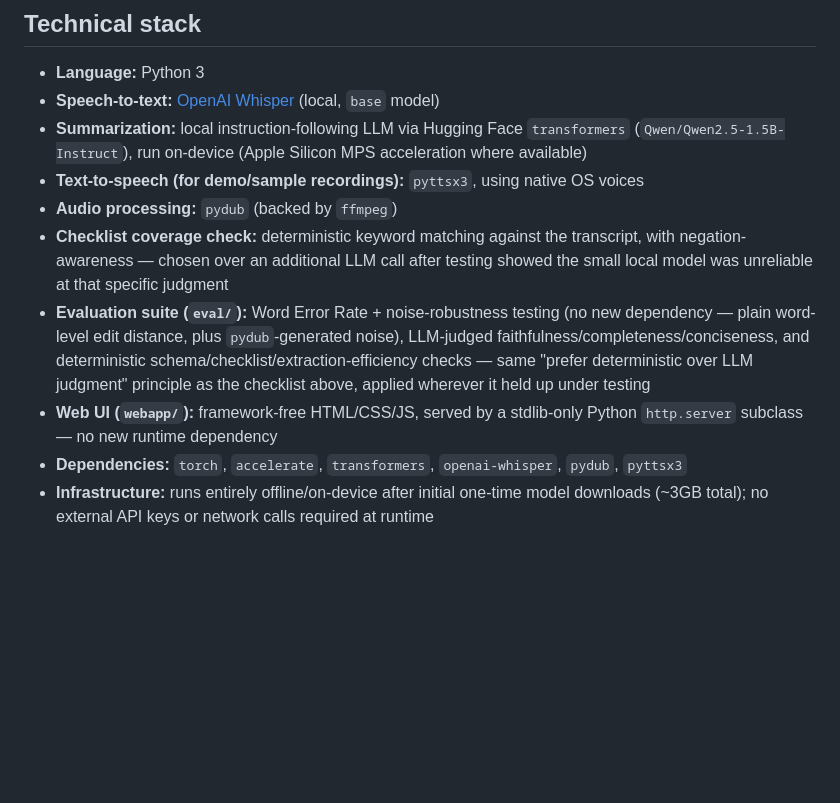
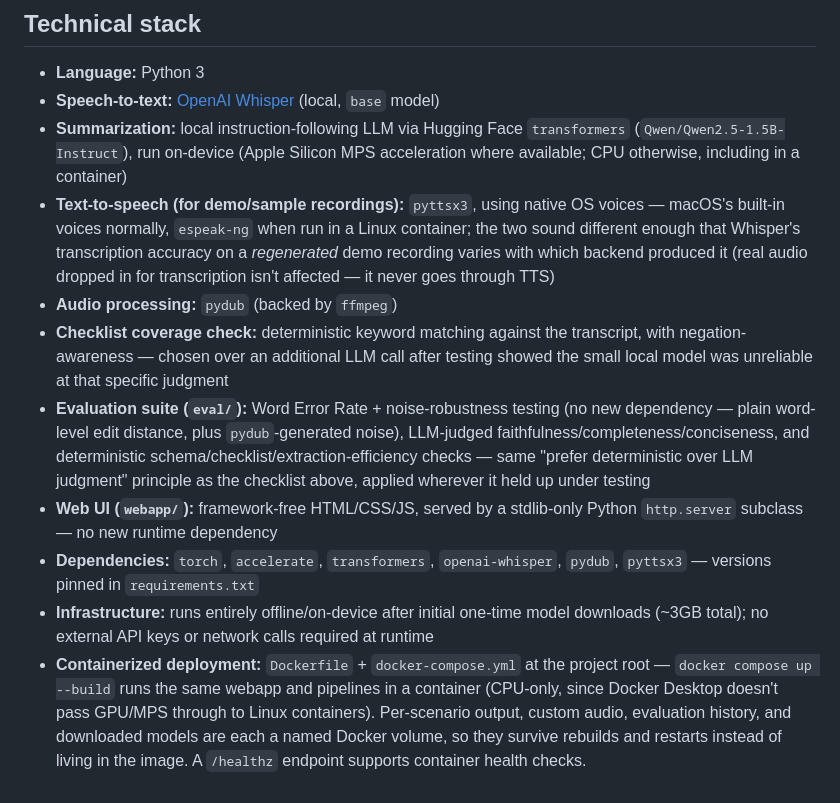
Before and after one commit to san-work-ravionics/voice-to-summary-dev, a Markdown page: app-documentation.md, the part around the change. GitHub-like rendering; blank space fills up the shorter version.

Commit message:
Document containerized deployment in the one-pager
Adds a Technical Stack note on the Dockerfile/docker-compose setup, its
volume-backed persistence, and /healthz, plus the CPU fallback for local
summarization and the macOS-vs-espeak-ng TTS accuracy difference observed
while verifying the container end-to-end.

Co-Authored-By: Claude Sonnet 5 <noreply@anthropic.com>

```diff
--- a/app-documentation.md
+++ b/app-documentation.md
@@ -61,11 +61,12 @@ Two honest, evidenced findings came out of building this measurement layer, wort
 
 - **Language:** Python 3
 - **Speech-to-text:** [OpenAI Whisper](https://github.com/openai/whisper) (local, `base` model)
-- **Summarization:** local instruction-following LLM via Hugging Face `transformers` (`Qwen/Qwen2.5-1.5B-Instruct`), run on-device (Apple Silicon MPS acceleration where available)
-- **Text-to-speech (for demo/sample recordings):** `pyttsx3`, using native OS voices
+- **Summarization:** local instruction-following LLM via Hugging Face `transformers` (`Qwen/Qwen2.5-1.5B-Instruct`), run on-device (Apple Silicon MPS acceleration where available; CPU otherwise, including in a container)
+- **Text-to-speech (for demo/sample recordings):** `pyttsx3`, using native OS voices — macOS's built-in voices normally, `espeak-ng` when run in a Linux container; the two sound different enough that Whisper's transcription accuracy on a *regenerated* demo recording varies with which backend produced it (real audio dropped in for transcription isn't affected — it never goes through TTS)
 - **Audio processing:** `pydub` (backed by `ffmpeg`)
 - **Checklist coverage check:** deterministic keyword matching against the transcript, with negation-awareness — chosen over an additional LLM call after testing showed the small local model was unreliable at that specific judgment
 - **Evaluation suite (`eval/`):** Word Error Rate + noise-robustness testing (no new dependency — plain word-level edit distance, plus `pydub`-generated noise), LLM-judged faithfulness/completeness/conciseness, and deterministic schema/checklist/extraction-efficiency checks — same "prefer deterministic over LLM judgment" principle as the checklist above, applied wherever it held up under testing
 - **Web UI (`webapp/`):** framework-free HTML/CSS/JS, served by a stdlib-only Python `http.server` subclass — no new runtime dependency
-- **Dependencies:** `torch`, `accelerate`, `transformers`, `openai-whisper`, `pydub`, `pyttsx3`
+- **Dependencies:** `torch`, `accelerate`, `transformers`, `openai-whisper`, `pydub`, `pyttsx3` — versions pinned in `requirements.txt`
 - **Infrastructure:** runs entirely offline/on-device after initial one-time model downloads (~3GB total); no external API keys or network calls required at runtime
+- **Containerized deployment:** `Dockerfile` + `docker-compose.yml` at the project root — `docker compose up --build` runs the same webapp and pipelines in a container (CPU-only, since Docker Desktop doesn't pass GPU/MPS through to Linux containers). Per-scenario output, custom audio, evaluation history, and downloaded models are each a named Docker volume, so they survive rebuilds and restarts instead of living in the image. A `/healthz` endpoint supports container health checks.
```
